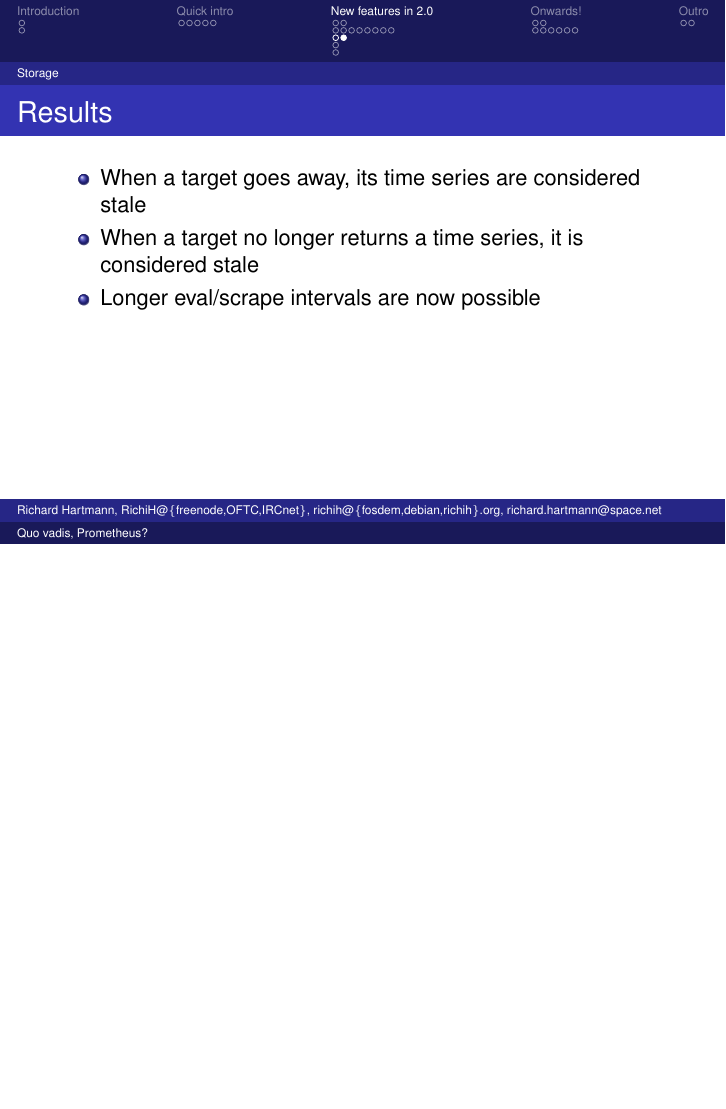
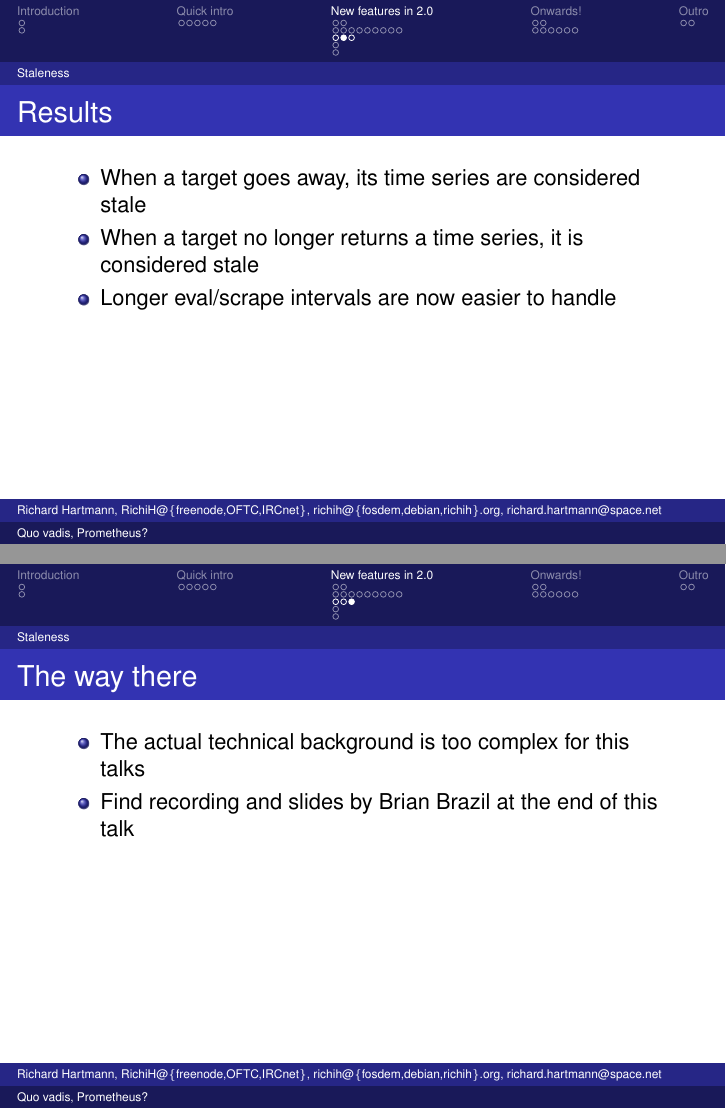
Before and after one commit to RichiH/talks, LaTeX slides (2017/11-ContainerConf/ContainerConf_2017-11-16-Quo_Vadis_Prometheus.tex): page 19 of 31 before the commit and pages 20 and 21 of 33 after it, the two joined at a grey line, the shorter picture padded with empty space. Compiled offline with pdfLaTeX.

Commit message:
Update ContainerConf_2017-11-16-Quo_Vadis_Prometheus.tex

```diff
--- a/2017/11-ContainerConf/ContainerConf_2017-11-16-Quo_Vadis_Prometheus.tex
+++ b/2017/11-ContainerConf/ContainerConf_2017-11-16-Quo_Vadis_Prometheus.tex
@@ -255,7 +264,15 @@ richard.hartmann@space.net}
 	\begin{itemize}
 		\item When a target goes away, its time series are considered stale
 		\item When a target no longer returns a time series, it is considered stale
-		\item Longer eval/scrape intervals are now possible
+		\item Longer eval/scrape intervals are now easier to handle
+	\end{itemize}
+\end{frame}
+
+\begin{frame}
+	\frametitle{The way there}
+	\begin{itemize}
+		\item The actual technical background is too complex for this talks
+		\item Find recording and slides by Brian Brazil at the end of this talk
 	\end{itemize}
 \end{frame}
 
```
Also changed, not shown: 2017/11-ContainerConf/ContainerConf_2017-11-16-Quo_Vadis_Prometheus.tex (17 more changed lines).
